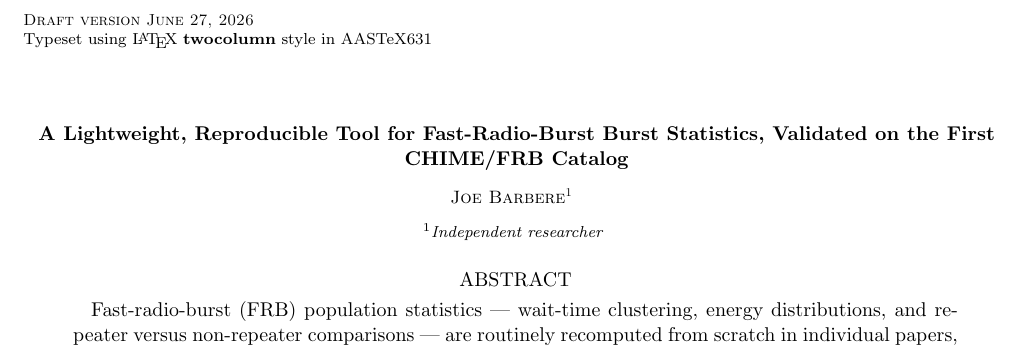
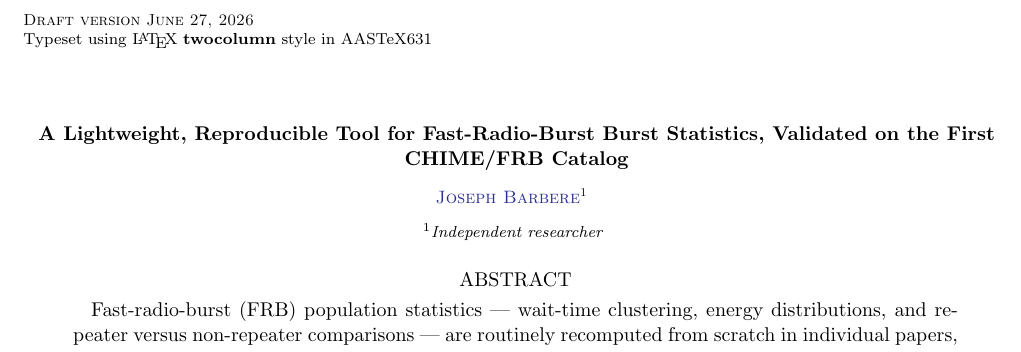
Before and after one commit to joebarbere/jansky-research, a LaTeX paper (paper/main.tex): part of page 1 of 4, cut so that both start at the same text. Compiled offline with pdfLaTeX; a LaTeX package or settings file that is missing is left out.

Commit message:
paper: byline -> Joseph Barbere with ORCID iD
Use the formal full name (matching the ORCID registration) and add the ORCID iD
0009-0008-3289-4447 via AASTeX \author[...]{}. Also update the jansky software-citation
author field to Joseph for consistency. Rebuilt PDF: byline + ORCID render, no errors.

Co-Authored-By: Claude Opus 4.8 <noreply@anthropic.com>

```diff
--- a/paper/main.tex
+++ b/paper/main.tex
@@ -12,7 +12,7 @@
 \title{A Lightweight, Reproducible Tool for Fast-Radio-Burst Burst Statistics,
 Validated on the First CHIME/FRB Catalog}
 
-\author{Joe Barbere}
+\author[0009-0008-3289-4447]{Joseph Barbere}
 \affiliation{Independent researcher}
 
 \begin{abstract}
```
Also changed, not shown: paper/refs.bib (+1 -1 lines).
